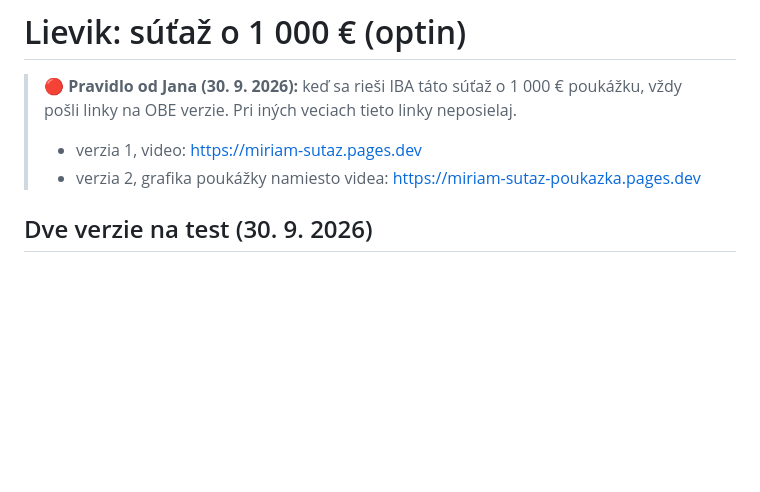
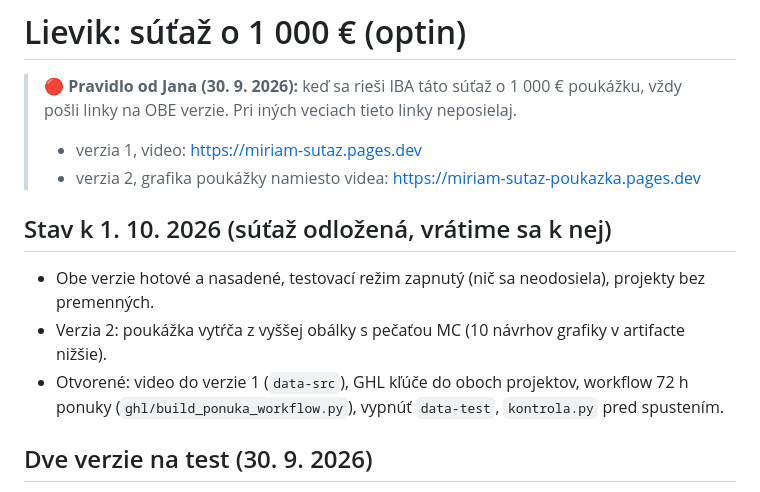
Before and after one commit to JanCernicka/MiriamCzompoly, a Markdown page: lievik-sutaz/README.md, the part around the change. GitHub-like rendering; blank space fills up the shorter version.

Commit message:
Sutaz README: stav k 1. 10., odlozene
Co-Authored-By: Claude Opus 5.5 <noreply@anthropic.com>
Claude-Session: https://claude.ai/code/session_0182gCyU5BbRaH12WozVR4YL

```diff
--- a/lievik-sutaz/README.md
+++ b/lievik-sutaz/README.md
@@ -4,6 +4,12 @@
 > pošli linky na OBE verzie. Pri iných veciach tieto linky neposielaj.
 > - verzia 1, video: https://miriam-sutaz.pages.dev
 > - verzia 2, grafika poukážky namiesto videa: https://miriam-sutaz-poukazka.pages.dev
+
+## Stav k 1. 10. 2026 (súťaž odložená, vrátime sa k nej)
+- Obe verzie hotové a nasadené, testovací režim zapnutý (nič sa neodosiela), projekty bez premenných.
+- Verzia 2: poukážka vytŕča z vyššej obálky s pečaťou MC (10 návrhov grafiky v artifacte nižšie).
+- Otvorené: video do verzie 1 (`data-src`), GHL kľúče do oboch projektov, workflow 72 h ponuky
+  (`ghl/build_ponuka_workflow.py`), vypnúť `data-test`, `kontrola.py` pred spustením.
 
 ## Dve verzie na test (30. 9. 2026)
 Rovnaký zdroj, líši sa len úvod: v `index.html` je blok medzi `<!-- VERZIA-VIDEO: … -->` a
```
